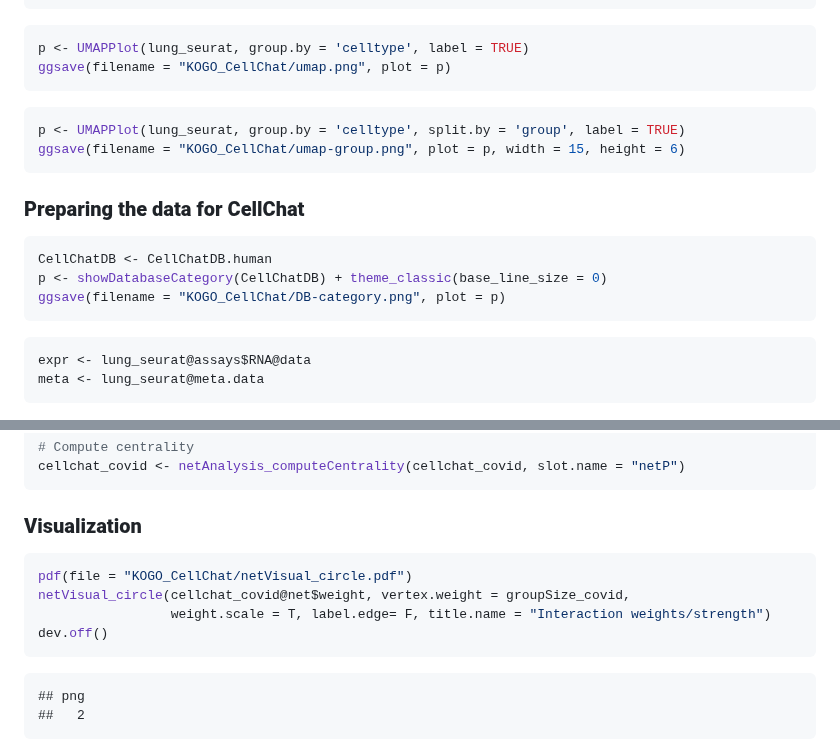
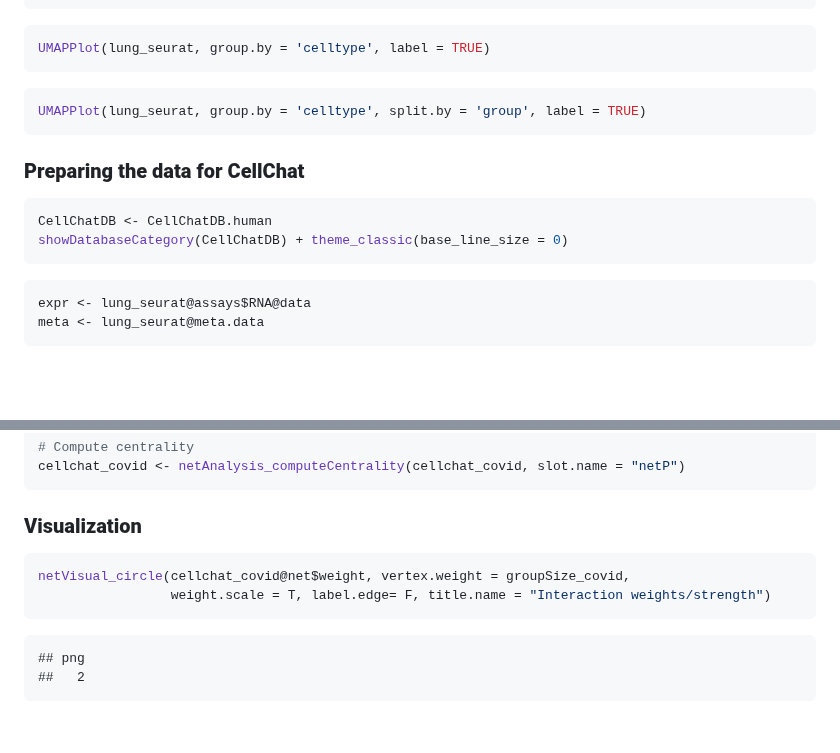
Before and after one commit to Stfort52/cblab-kogo-workshop, a Markdown page: CellChat.md, 2 parts joined by grey strips. Rendered like a GitHub page; blank space fills up the shorter version.

````diff
--- a/CellChat.md
+++ b/CellChat.md
@@ -32,21 +32,18 @@ lung_seurat
     ##  3 dimensional reductions calculated: pca, tsne, umap
 
 ``` r
-p <- UMAPPlot(lung_seurat, group.by = 'celltype', label = TRUE)
-ggsave(filename = "KOGO_CellChat/umap.png", plot = p)
+UMAPPlot(lung_seurat, group.by = 'celltype', label = TRUE)
 ```
 
 ``` r
-p <- UMAPPlot(lung_seurat, group.by = 'celltype', split.by = 'group', label = TRUE)
-ggsave(filename = "KOGO_CellChat/umap-group.png", plot = p, width = 15, height = 6)
+UMAPPlot(lung_seurat, group.by = 'celltype', split.by = 'group', label = TRUE)
 ```
 
 ### **Preparing the data for CellChat**
 
 ``` r
 CellChatDB <- CellChatDB.human
-p <- showDatabaseCategory(CellChatDB) + theme_classic(base_line_size = 0)
-ggsave(filename = "KOGO_CellChat/DB-category.png", plot = p)
+showDatabaseCategory(CellChatDB) + theme_classic(base_line_size = 0)
 ```
 
 ``` r
@@ -137,10 +134,8 @@ cellchat_covid <- netAnalysis_computeCentrality(cellchat_covid, slot.name = "net
 ### **Visualization**
 
 ``` r
-pdf(file = "KOGO_CellChat/netVisual_circle.pdf")
 netVisual_circle(cellchat_covid@net$weight, vertex.weight = groupSize_covid,
                  weight.scale = T, label.edge= F, title.name = "Interaction weights/strength")
-dev.off()
 ```
 
     ## png
````
